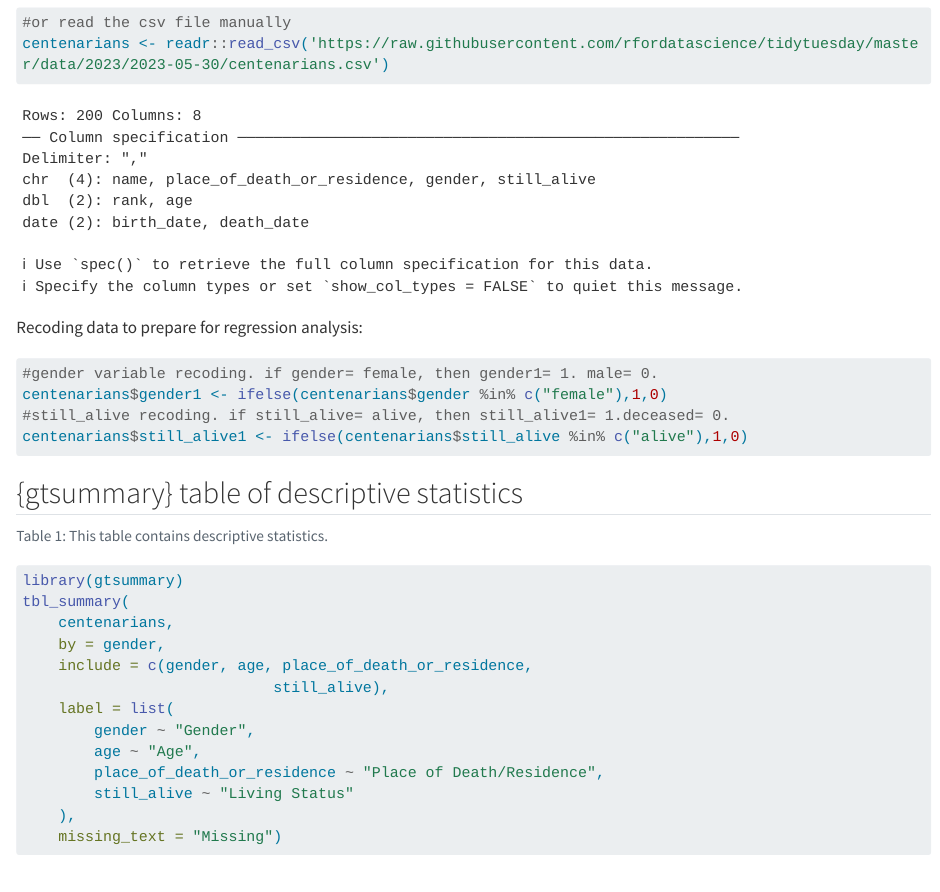
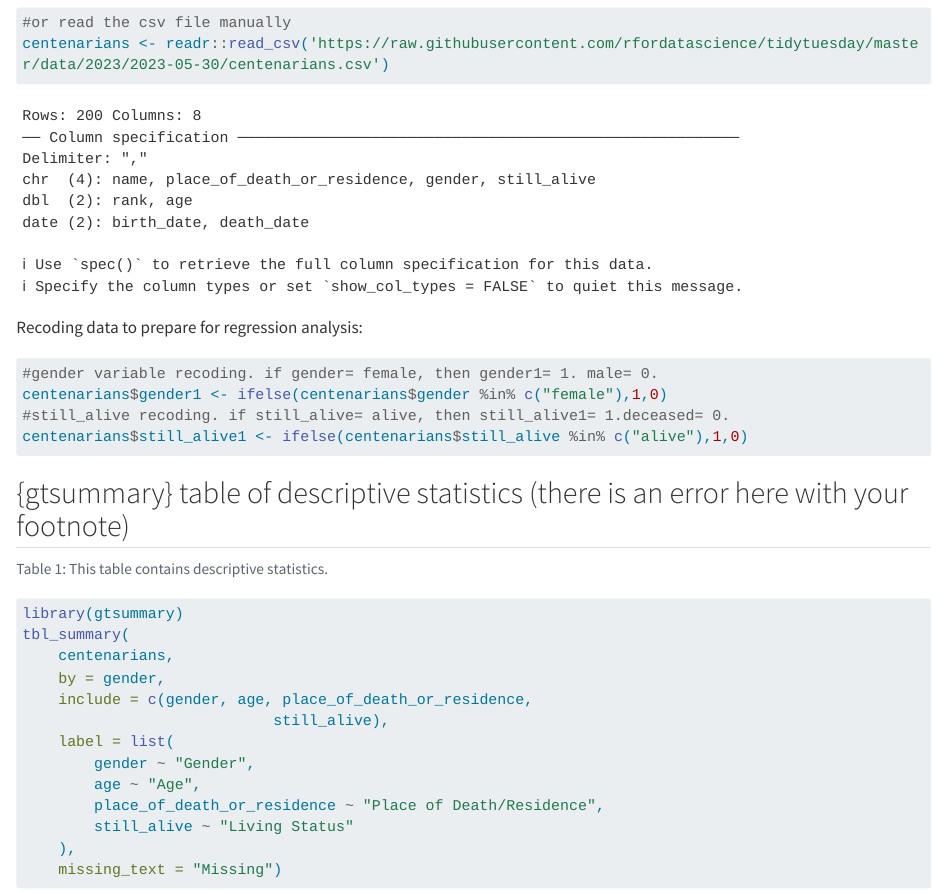
Before and after one commit to na-yang/final-project, a Quarto document (final-project.qmd): the page in a window 1100 px wide, from 920 px down. Rendered offline with R 4.5, knitr and Pandoc in place of Quarto, with nearby package versions; some code elsewhere in the file could not run offline; long lines of code are wrapped.

Commit message:
added note to self for footnote error

````diff
--- a/final-project.qmd
+++ b/final-project.qmd
@@ -33,7 +33,7 @@ centenarians$gender1 <- ifelse(centenarians$gender %in% c("female"),1,0)
 centenarians$still_alive1 <- ifelse(centenarians$still_alive %in% c("alive"),1,0)
 ```
 
-## {gtsummary} table of descriptive statistics
+## {gtsummary} table of descriptive statistics (there is an error here with your footnote)
 
 ```{r}
 #| label: tbl-descriptive
````
